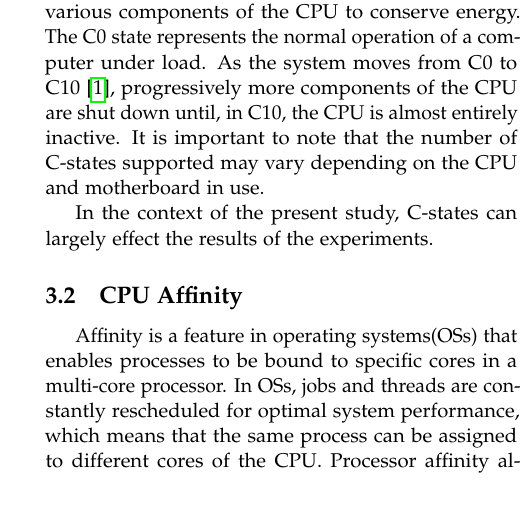
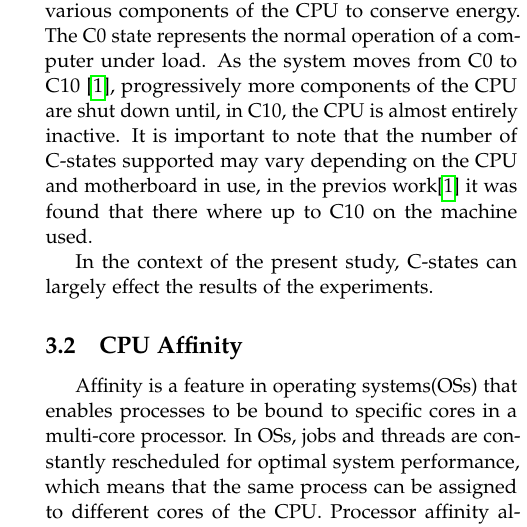
Before and after one commit to KuskIV/BDEnergy, a LaTeX thesis (article/main.tex, which reads article/sections/background/cpu_states.tex): part of one column of page 3 of 6, cut so that both start at the same text, the shorter picture padded with empty space. Compiled offline with pdfLaTeX.

Commit message:
Update cpu_states.tex

```diff
--- a/article/sections/background/cpu_states.tex
+++ b/article/sections/background/cpu_states.tex
@@ -2,7 +2,7 @@
 
 This section provides an overview of CPU-states, which are a crucial aspect of energy management in computer systems. The information presented in this section draws heavily from Intel \cite{CIntel} and the further explanation from HardwareSecrets \cite{CHard}. The concept of CPU-states is concerned with how a system manages its energy consumption during different operational conditions.
 
-The C-states are a crucial aspect of CPU-states, as they dictate the extent to which a system shuts down various components of the CPU to conserve energy. The C0 state represents the normal operation of a computer under load. As the system moves from C0 to C10 \cite{biksbois}, progressively more components of the CPU are shut down until, in C10, the CPU is almost entirely inactive. It is important to note that the number of C-states supported may vary depending on the CPU and motherboard in use.
+The C-states are a crucial aspect of CPU-states, as they dictate the extent to which a system shuts down various components of the CPU to conserve energy. The C0 state represents the normal operation of a computer under load. As the system moves from C0 to C10 \cite{biksbois}, progressively more components of the CPU are shut down until, in C10, the CPU is almost entirely inactive. It is important to note that the number of C-states supported may vary depending on the CPU and motherboard in use, in the previos work\cite{biksbois} it was found that there where up to C10 on the machine used.
 
 % In addition to C-states, there are other states such as CC-states (Core C-states), PC-states (Package C-states), Thread C-states, and Hyper-Thread C-states. However, information on these states is limited. Enhanced C-states (C1E), which can shut down more components of the CPU than C0 but not as much as the next C-state, are also present in some CPUs.
 
```
